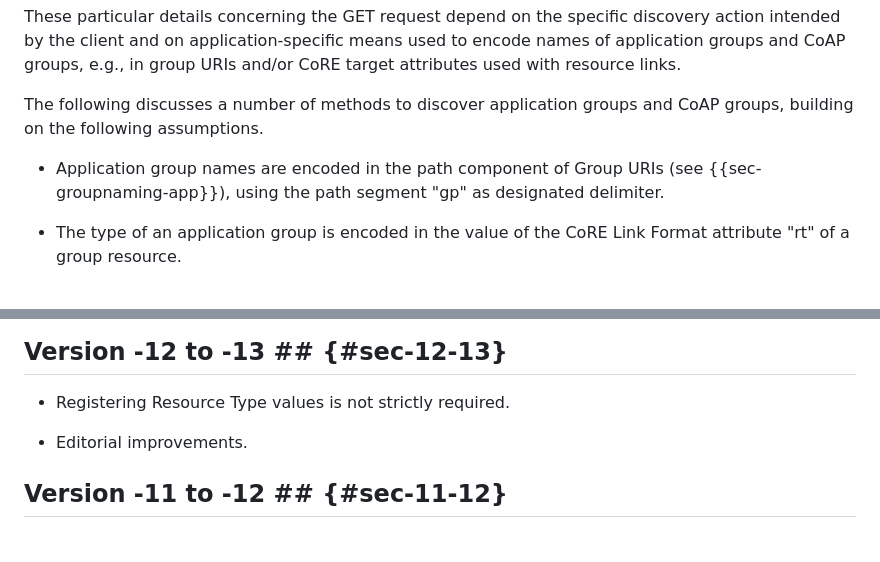
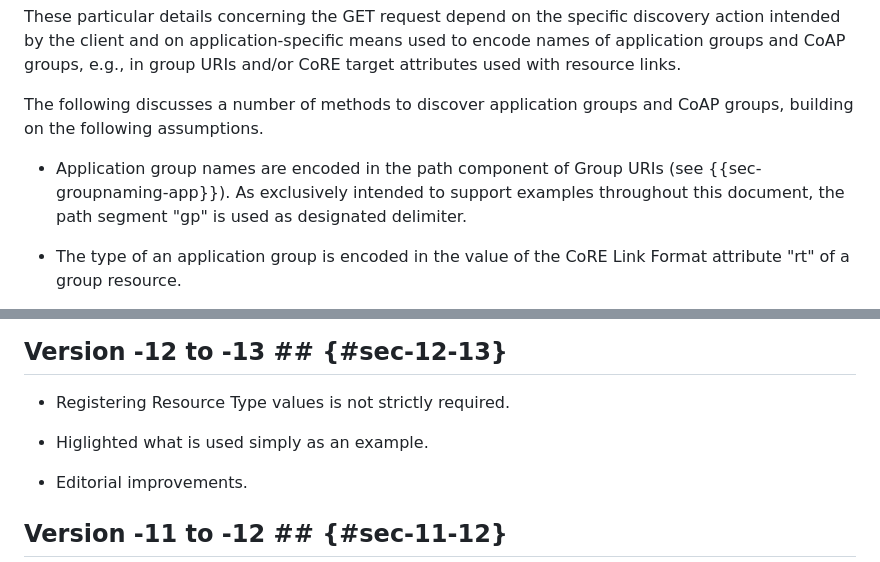
Before and after one commit to core-wg/groupcomm-bis, a Markdown page: draft-ietf-core-groupcomm-bis.md, 2 parts joined by grey strips. Drawn GitHub-style; blank space fills up the shorter version.

Commit message:
Higlighted what is used simply as an example

```diff
--- a/draft-ietf-core-groupcomm-bis.md
+++ b/draft-ietf-core-groupcomm-bis.md
@@ -416,7 +416,7 @@ These particular details concerning the GET request depend on the specific disco
 
 The following discusses a number of methods to discover application groups and CoAP groups, building on the following assumptions.
 
-* Application group names are encoded in the path component of Group URIs (see {{sec-groupnaming-app}}), using the path segment "gp" as designated delimiter.
+* Application group names are encoded in the path component of Group URIs (see {{sec-groupnaming-app}}). As exclusively intended to support examples throughout this document, the path segment "gp" is used as designated delimiter.
 
 * The type of an application group is encoded in the value of the CoRE Link Format attribute "rt" of a group resource.
 
@@ -1727,6 +1727,8 @@ Finally, {{sec-proxy-forward}} refers to {{RFC8075}} for the operation of HTTP-t
 
 * Registering Resource Type values is not strictly required.
 
+* Higlighted what is used simply as an example.
+
 * Editorial improvements.
 
 ## Version -11 to -12 ## {#sec-11-12}
```
